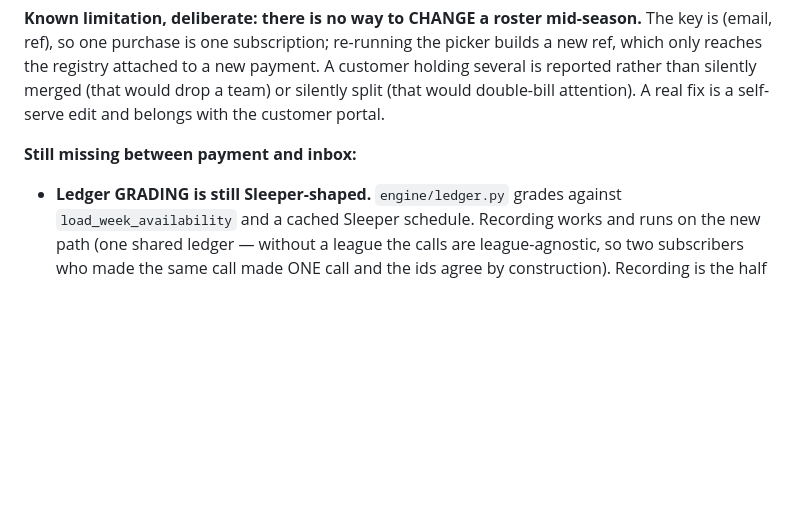
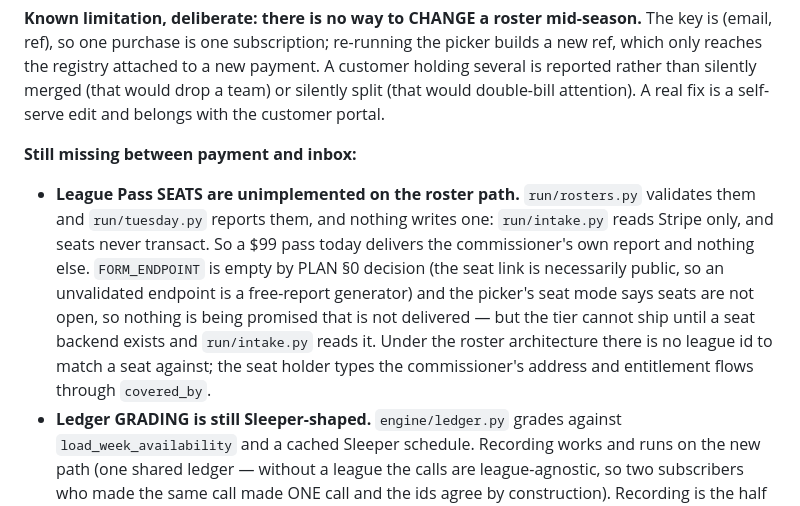
Before and after one commit to beatyourleague/beat-your-league, a Markdown page: CLAUDE.md, the part around the change. GitHub-like rendering; blank space fills up the shorter version.

Commit message:
Record that League Pass seats do not exist on the roster path
rosters.py validates a seat and tuesday.py reports one, which reads as a
working tier. Nothing writes one: intake reads Stripe, and a seat never
transacts. Nothing is promised that is not delivered — FORM_ENDPOINT is empty
and the picker says seats are not open — but the $99 tier delivers only the
commissioner's own report until a seat backend exists.

Co-Authored-By: Claude Opus 5 <noreply@anthropic.com>

```diff
--- a/CLAUDE.md
+++ b/CLAUDE.md
@@ -342,6 +342,15 @@ than silently merged (that would drop a team) or silently split (that would doub
 A real fix is a self-serve edit and belongs with the customer portal.
 
 **Still missing between payment and inbox:**
+- **League Pass SEATS are unimplemented on the roster path.** `run/rosters.py` validates them and
+  `run/tuesday.py` reports them, and nothing writes one: `run/intake.py` reads Stripe only, and
+  seats never transact. So a $99 pass today delivers the commissioner's own report and nothing
+  else. `FORM_ENDPOINT` is empty by PLAN §0 decision (the seat link is necessarily public, so an
+  unvalidated endpoint is a free-report generator) and the picker's seat mode says seats are not
+  open, so nothing is being promised that is not delivered — but the tier cannot ship until a
+  seat backend exists and `run/intake.py` reads it. Under the roster architecture there is no
+  league id to match a seat against; the seat holder types the commissioner's address and
+  entitlement flows through `covered_by`.
 - **Ledger GRADING is still Sleeper-shaped.** `engine/ledger.py` grades against
   `load_week_availability` and a cached Sleeper schedule. Recording works and runs on the new
   path (one shared ledger — without a league the calls are league-agnostic, so two subscribers
```
